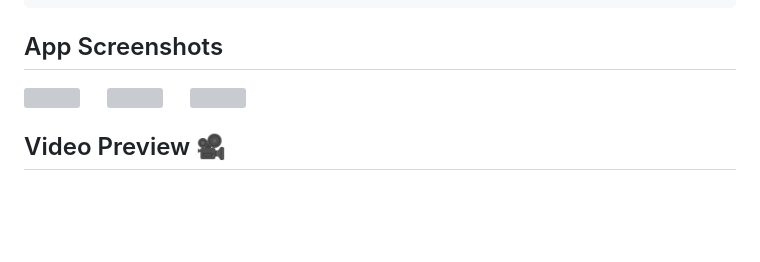
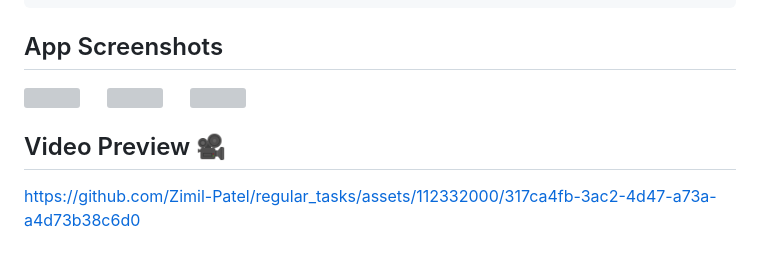
Before and after one commit to Zimil-Patel/regular_tasks, a Markdown page: README.md, the part around one of its changes. Drawn GitHub-style; blank space fills up the shorter version; grey boxes are pictures that could not be loaded.

```diff
--- a/README.md
+++ b/README.md
@@ -199,3 +199,6 @@ Check status codes and use try-catch blocks for robust error handling.
 </div>
 
 ## Video Preview 🎥
+
+
+https://github.com/Zimil-Patel/regular_tasks/assets/112332000/317ca4fb-3ac2-4d47-a73a-a4d73b38c6d0
```
Also changed, not shown: other parts of README.md (+1 -1 lines).
